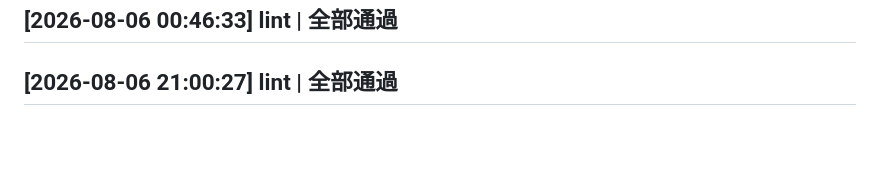
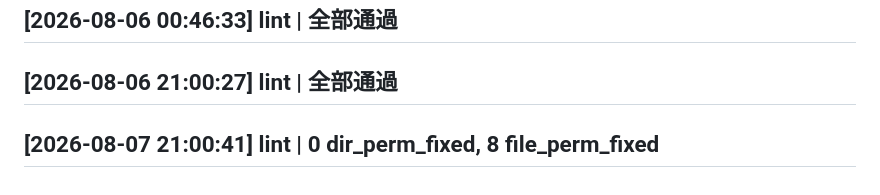
Before and after one commit to evanhsia-git/obsidian-vault, a Markdown page: log.md, the part around the change. Rendered like a GitHub page; blank space fills up the shorter version.

Commit message:
Auto backup: 2026-08-07 21:00 (UTC)

```diff
--- a/log.md
+++ b/log.md
@@ -670,3 +670,4 @@ updated: 2026-06-23
 ## [2026-08-06 00:44:58] lint | 0 dir_perm_fixed, 6 file_perm_fixed | 1 large_pages
 ## [2026-08-06 00:46:33] lint | 全部通過
 ## [2026-08-06 21:00:27] lint | 全部通過
+## [2026-08-07 21:00:41] lint | 0 dir_perm_fixed, 8 file_perm_fixed
```
